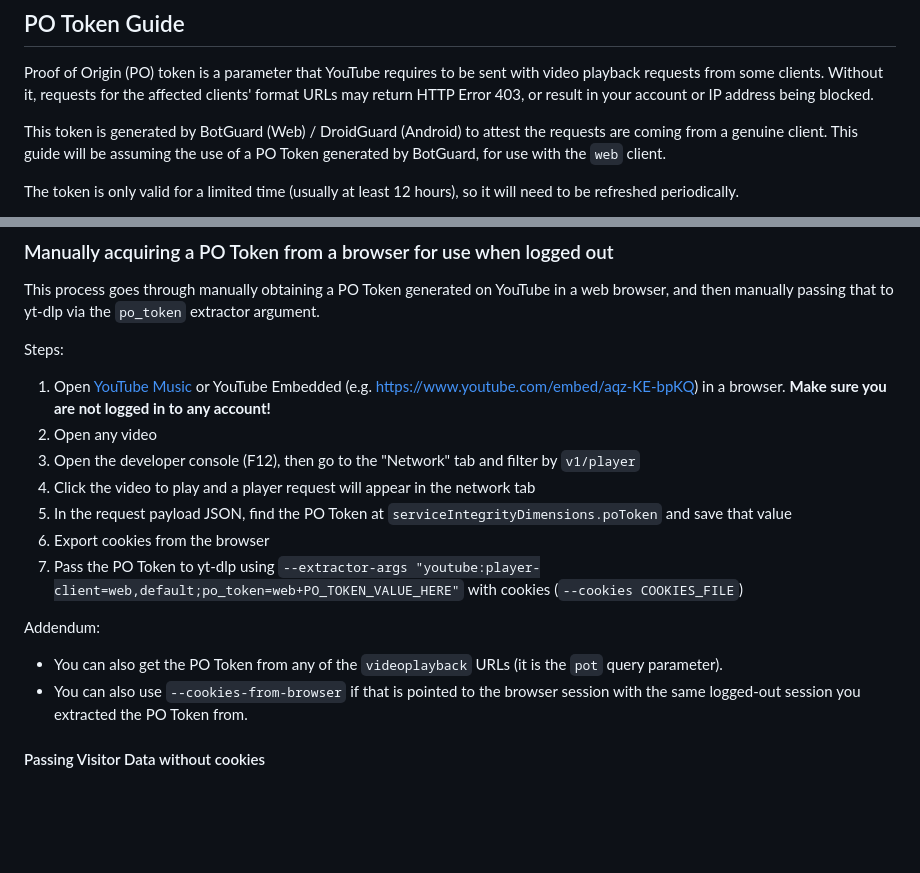
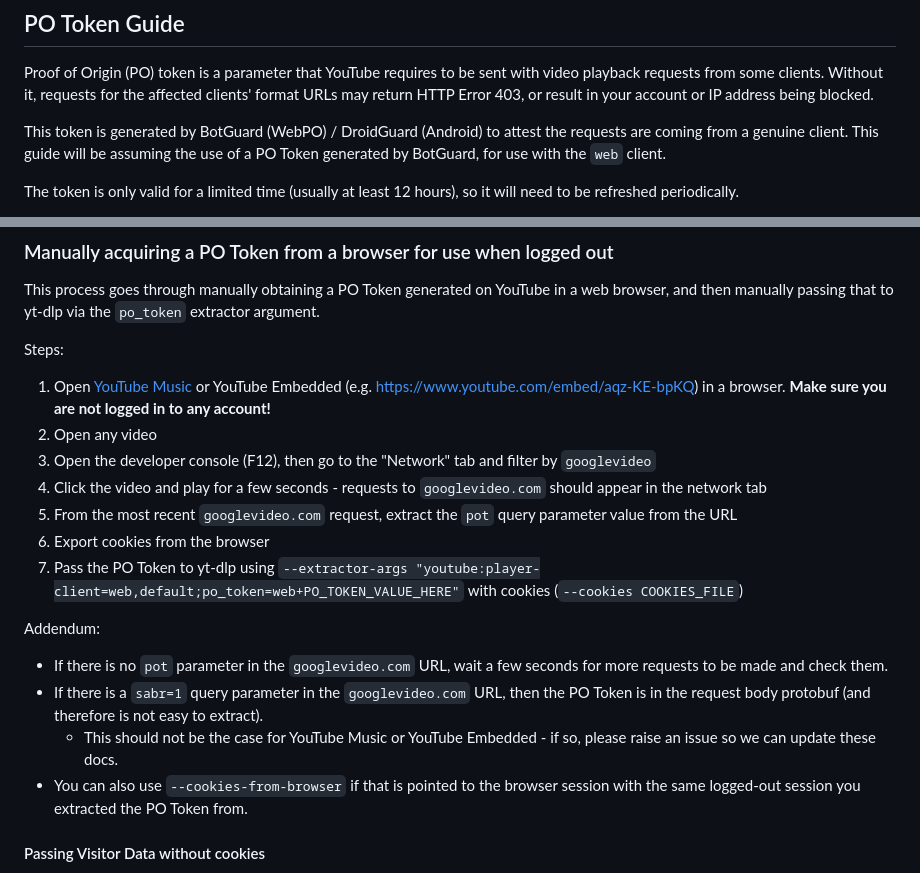
Before and after one commit to yt-dlp/yt-dlp-wiki, a Markdown page: Extractors.md, 2 parts joined by grey strips. Drawn GitHub-style; blank space fills up the shorter version.

Commit message:
Update to reflect different PO token for player endpoint

```diff
--- a/Extractors.md
+++ b/Extractors.md
@@ -23,7 +23,7 @@ One way to do this is through a private browsing/incognito window:
 
 Proof of Origin (PO) token is a parameter that YouTube requires to be sent with video playback requests from some clients. Without it, requests for the affected clients' format URLs may return HTTP Error 403, or result in your account or IP address being blocked.
 
-This token is generated by BotGuard (Web) / DroidGuard (Android) to attest the requests are coming from a genuine client. This guide will be assuming the use of a PO Token generated by BotGuard, for use with the `web` client.
+This token is generated by BotGuard (WebPO) / DroidGuard (Android) to attest the requests are coming from a genuine client. This guide will be assuming the use of a PO Token generated by BotGuard, for use with the `web` client.
 
 The token is only valid for a limited time (usually at least 12 hours), so it will need to be refreshed periodically.
 
@@ -38,14 +38,16 @@ Steps:
 
 1. Open [YouTube Music](https://music.youtube.com) or YouTube Embedded (e.g. https://www.youtube.com/embed/aqz-KE-bpKQ) in a browser.  **Make sure you are not logged in to any account!**
 2. Open any video
-3. Open the developer console (F12), then go to the "Network" tab and filter by `v1/player`
-4. Click the video to play and a player request will appear in the network tab
-5. In the request payload JSON, find the PO Token at `serviceIntegrityDimensions.poToken` and save that value
+3. Open the developer console (F12), then go to the "Network" tab and filter by `googlevideo`
+4. Click the video and play for a few seconds - requests to `googlevideo.com` should appear in the network tab
+5. From the most recent `googlevideo.com` request, extract the `pot` query parameter value from the URL
 6. Export cookies from the browser
 7. Pass the PO Token to yt-dlp using `--extractor-args "youtube:player-client=web,default;po_token=web+PO_TOKEN_VALUE_HERE"` with cookies (`--cookies COOKIES_FILE`)
 
 Addendum:
-- You can also get the PO Token from any of the `videoplayback` URLs (it is the `pot` query parameter).
+- If there is no `pot` parameter in the `googlevideo.com` URL, wait a few seconds for more requests to be made and check them.
+- If there is a `sabr=1` query parameter in the `googlevideo.com` URL, then the PO Token is in the request body protobuf (and therefore is not easy to extract).
+  - This should not be the case for YouTube Music or YouTube Embedded - if so, please raise an issue so we can update these docs.
 - You can also use `--cookies-from-browser` if that is pointed to the browser session with the same logged-out session you extracted the PO Token from.
 
 #### Passing Visitor Data without cookies
```
